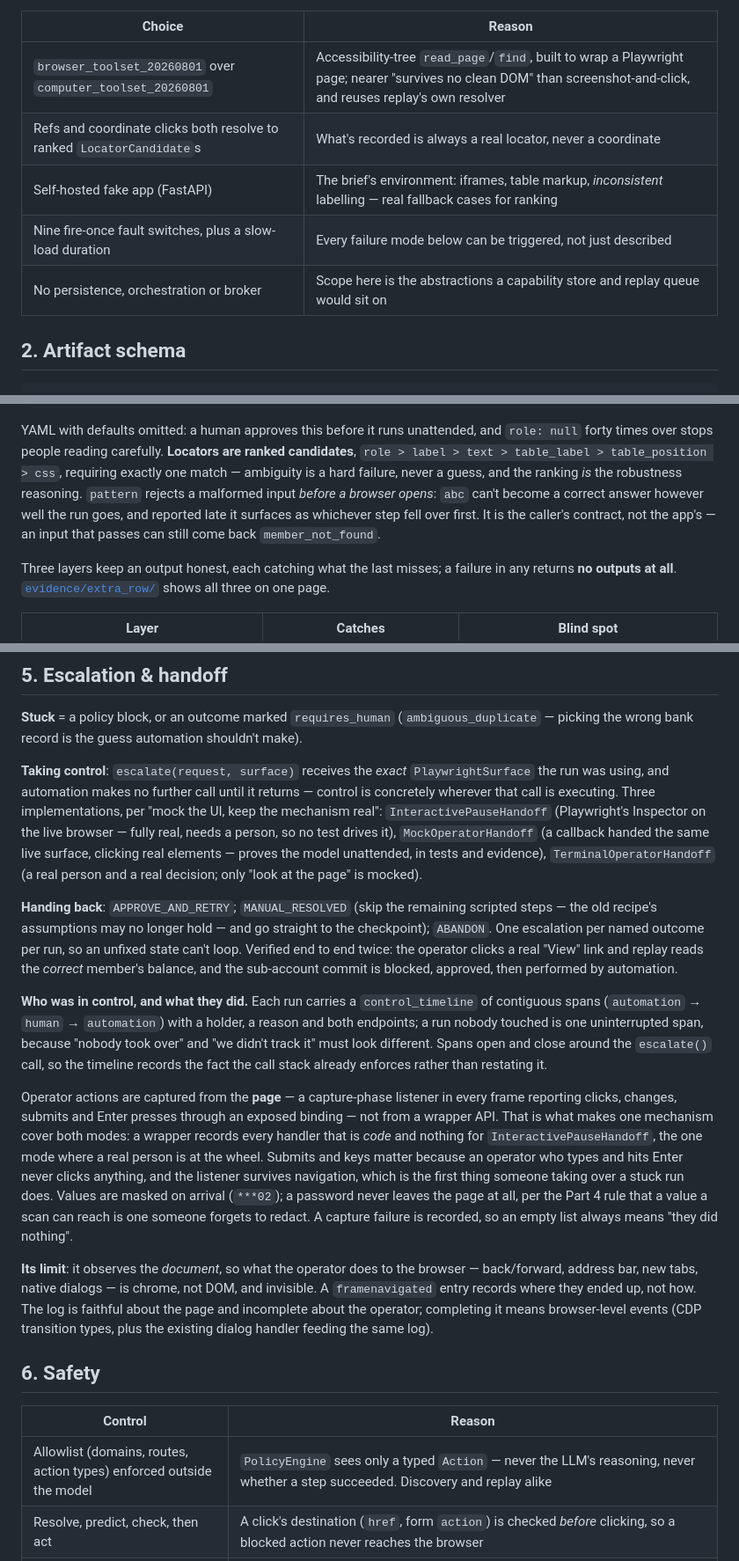
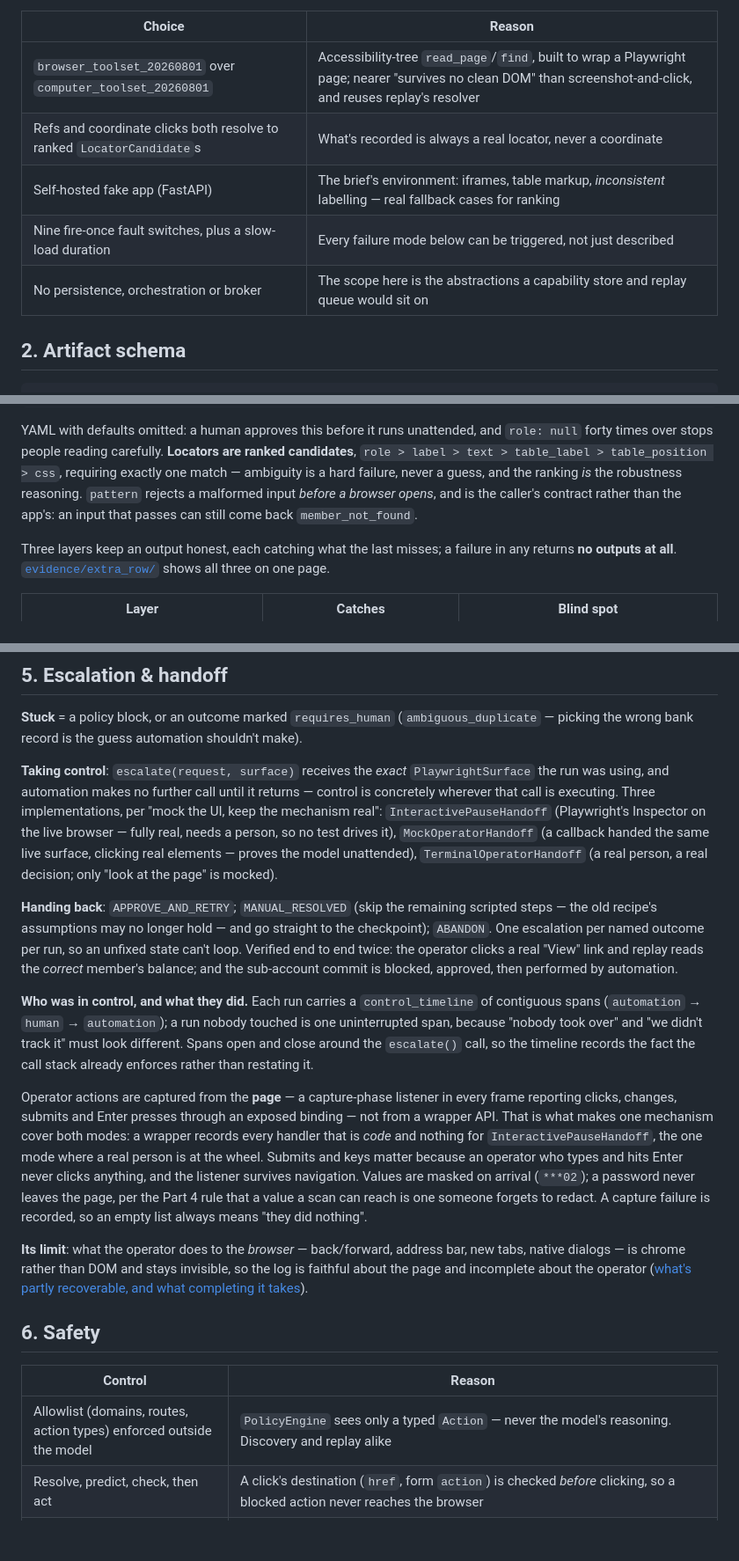
Before and after one commit to viswayadeedya/Ledgerhand, a Markdown page: REPORT.md, 3 parts joined by grey strips. Shown at 88% size. GitHub-like rendering; blank space fills up the shorter version.

```diff
--- a/REPORT.md
+++ b/REPORT.md
@@ -29,11 +29,11 @@ tool names or model output, because `Action` never had any.
 
 | Choice | Reason |
 |---|---|
-| `browser_toolset_20260801` over `computer_toolset_20260801` | Accessibility-tree `read_page`/`find`, built to wrap a Playwright page; nearer "survives no clean DOM" than screenshot-and-click, and reuses replay's own resolver |
+| `browser_toolset_20260801` over `computer_toolset_20260801` | Accessibility-tree `read_page`/`find`, built to wrap a Playwright page; nearer "survives no clean DOM" than screenshot-and-click, and reuses replay's resolver |
 | Refs and coordinate clicks both resolve to ranked `LocatorCandidate`s | What's recorded is always a real locator, never a coordinate |
 | Self-hosted fake app (FastAPI) | The brief's environment: iframes, table markup, *inconsistent* labelling — real fallback cases for ranking |
 | Nine fire-once fault switches, plus a slow-load duration | Every failure mode below can be triggered, not just described |
-| No persistence, orchestration or broker | Scope here is the abstractions a capability store and replay queue would sit on |
+| No persistence, orchestration or broker | The scope here is the abstractions a capability store and replay queue would sit on |
 
 ## 2. Artifact schema
 
@@ -55,10 +55,8 @@ carefully. **Locators are ranked candidates**, `role > label > text >
 table_label > table_position > css`, requiring exactly one match —
 ambiguity is a hard failure, never a guess, and the ranking *is* the
 robustness reasoning. `pattern` rejects a malformed input *before a browser
-opens*: `abc` can't become a correct answer however well the run goes, and
-reported late it surfaces as whichever step fell over first. It is the
-caller's contract, not the app's — an input that passes can still come back
-`member_not_found`.
+opens*, and is the caller's contract rather than the app's: an input that
+passes can still come back `member_not_found`.
 
 Three layers keep an output honest, each catching what the last misses; a
 failure in any returns **no outputs at all**.
@@ -158,24 +150,23 @@ Three implementations, per "mock the UI, keep the mechanism real":
 `InteractivePauseHandoff` (Playwright's Inspector on the live browser —
 fully real, needs a person, so no test drives it), `MockOperatorHandoff` (a
 callback handed the same live surface, clicking real elements — proves the
-model unattended, in tests and evidence), `TerminalOperatorHandoff` (a real
-person and a real decision; only "look at the page" is mocked).
+model unattended), `TerminalOperatorHandoff` (a real person, a real
+decision; only "look at the page" is mocked).
 
 **Handing back**: `APPROVE_AND_RETRY`; `MANUAL_RESOLVED` (skip the
 remaining scripted steps — the old recipe's assumptions may no longer hold
 — and go straight to the checkpoint); `ABANDON`. One escalation per named
 outcome per run, so an unfixed state can't loop. Verified end to end twice:
 the operator clicks a real "View" link and replay reads the *correct*
-member's balance, and the sub-account commit is blocked, approved, then
+member's balance; and the sub-account commit is blocked, approved, then
 performed by automation.
 
 **Who was in control, and what they did.** Each run carries a
 `control_timeline` of contiguous spans (`automation` → `human` →
-`automation`) with a holder, a reason and both endpoints; a run nobody
-touched is one uninterrupted span, because "nobody took over" and "we
-didn't track it" must look different. Spans open and close around the
-`escalate()` call, so the timeline records the fact the call stack already
-enforces rather than restating it.
+`automation`); a run nobody touched is one uninterrupted span, because
+"nobody took over" and "we didn't track it" must look different. Spans open
+and close around the `escalate()` call, so the timeline records the fact
+the call stack already enforces rather than restating it.
 
 Operator actions are captured from the **page** — a capture-phase listener
 in every frame reporting clicks, changes, submits and Enter presses through
@@ -183,25 +174,23 @@ an exposed binding — not from a wrapper API. That is what makes one
 mechanism cover both modes: a wrapper records every handler that is *code*
 and nothing for `InteractivePauseHandoff`, the one mode where a real person
 is at the wheel. Submits and keys matter because an operator who types and
-hits Enter never clicks anything, and the listener survives navigation,
-which is the first thing someone taking over a stuck run does. Values are
-masked on arrival (`***02`); a password never leaves the page at all, per
-the Part 4 rule that a value a scan can reach is one someone forgets to
+hits Enter never clicks anything, and the listener survives navigation.
+Values are masked on arrival (`***02`); a password never leaves the page,
+per the Part 4 rule that a value a scan can reach is one someone forgets to
 redact. A capture failure is recorded, so an empty list always means "they
 did nothing".
 
-**Its limit**: it observes the *document*, so what the operator does to the
-browser — back/forward, address bar, new tabs, native dialogs — is chrome,
-not DOM, and invisible. A `framenavigated` entry records where they ended
-up, not how. The log is faithful about the page and incomplete about the
-operator; completing it means browser-level events (CDP transition types,
-plus the existing dialog handler feeding the same log).
+**Its limit**: what the operator does to the *browser* — back/forward,
+address bar, new tabs, native dialogs — is chrome rather than DOM and stays
+invisible, so the log is faithful about the page and incomplete about the
+operator
+([what's partly recoverable, and what completing it takes](DECISIONS.md#step-4--recording-what-the-human-did-and-who-held-the-wheel)).
 
 ## 6. Safety
 
 | Control | Reason |
 |---|---|
-| Allowlist (domains, routes, action types) enforced outside the model | `PolicyEngine` sees only a typed `Action` — never the LLM's reasoning, never whether a step succeeded. Discovery and replay alike |
+| Allowlist (domains, routes, action types) enforced outside the model | `PolicyEngine` sees only a typed `Action` — never the model's reasoning. Discovery and replay alike |
 | Resolve, predict, check, then act | A click's destination (`href`, form `action`) is checked *before* clicking, so a blocked action never reaches the browser |
 | `risky_routes` blocked by default, not flagged | Needs explicit `human_approved` — the conservative end of the brief, since it stands in for a money-moving action |
 | Redaction fixed at each layer it leaked from | A password leaked three times at three layers; each fix has a regression test reproducing it. A fourth leak, found this phase, is now refused at build time |
```
Also changed, not shown: other parts of REPORT.md (+39 -48 lines), DECISIONS.md (+7 -0 lines).
